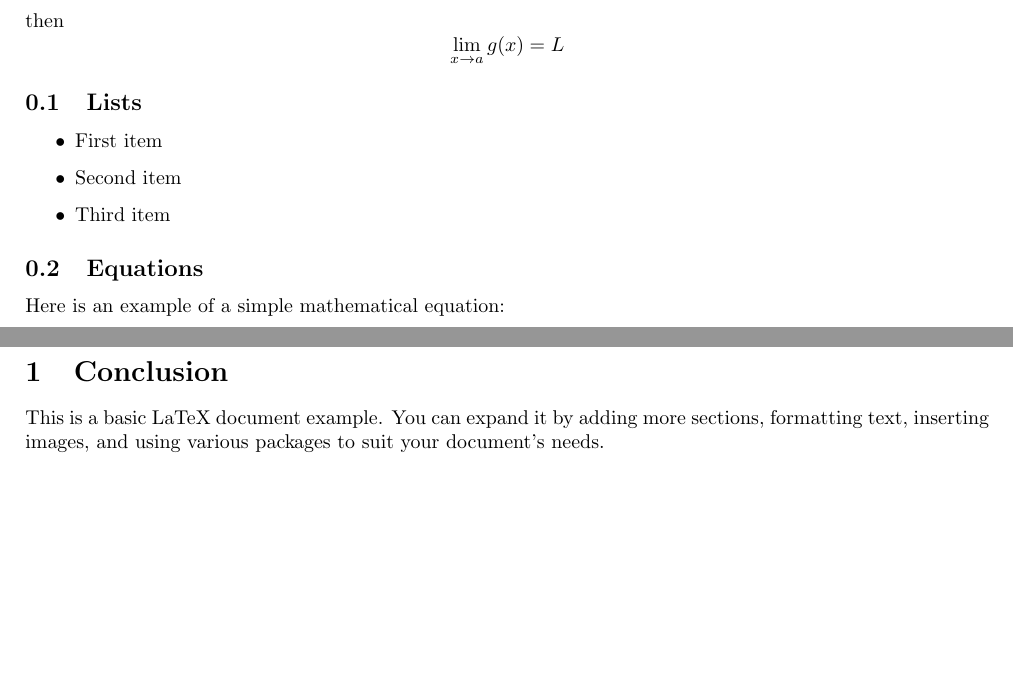
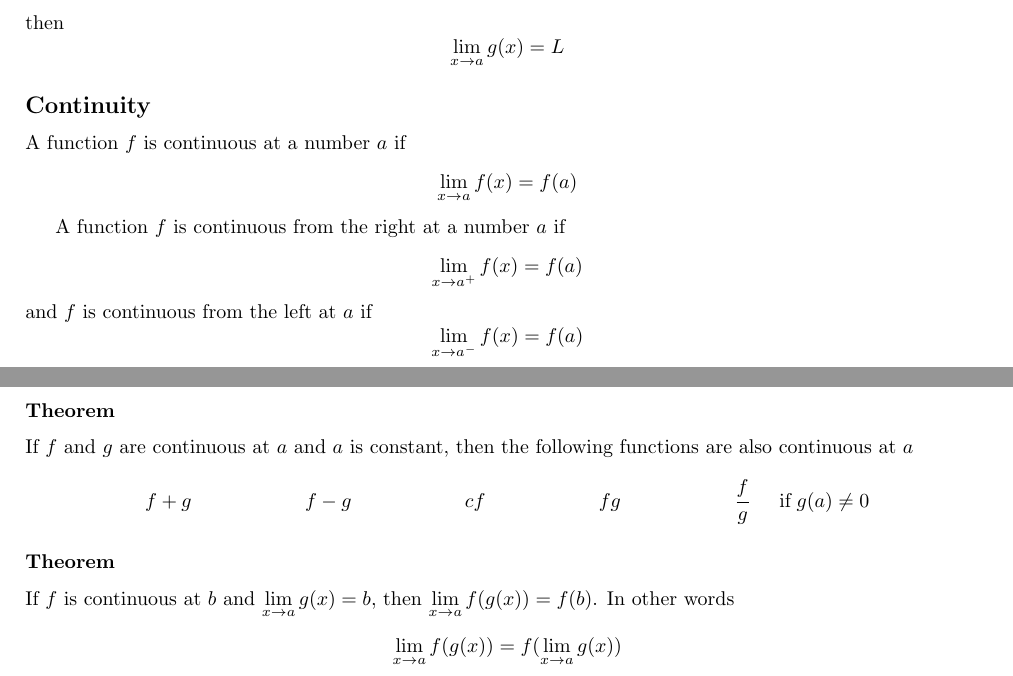
Before and after one commit to evm72011/math, a LaTeX document (notes/stewart/notes.tex): two parts of pages 2 and 3 of 3, joined at a grey line, cut so that both start at the same text, the shorter picture padded with empty space. Compiled offline with pdfLaTeX.

Commit message:
Continuity not ready

```diff
--- a/notes/stewart/notes.tex
+++ b/notes/stewart/notes.tex
@@ -91,21 +91,34 @@ then
 \lim_{x \to a} g(x) = L
 \]
 
-\subsection{Lists}
-\begin{itemize}
-    \item First item
-    \item Second item
-    \item Third item
-\end{itemize}
+\subsection*{Continuity}
+A function \(f\) is continuous at a number \(a\) if
+\[
+\lim_{x \to a} f(x) = f(a)
+\]
 
-\subsection{Equations}
-Here is an example of a simple mathematical equation:
+A function \(f\) is continuous from the right at a number \(a\) if
+\[
+\lim_{x \to a^+} f(x) = f(a)
+\]
+and \(f\) is continuous from the left at \(a\) if
+\[
+\lim_{x \to a^-} f(x) = f(a)
+\]
 
-\begin{equation}
-    E = mc^2
-\end{equation}
+\subsubsection*{Theorem}
+If \(f\) and \(g\) are continuous at \(a\) and \(a\) is constant, then the following functions are also continuous at \(a\)
 
-\section{Conclusion}
-This is a basic LaTeX document example. You can expand it by adding more sections, formatting text, inserting images, and using various packages to suit your document's needs.
+\[
+f + g \hspace{2cm} f-g \hspace{2cm} cf \hspace{2cm} fg \hspace{2cm} \frac{f}{g}  \hspace{.5cm} \text{if} \;  g(a) \neq 0
+\]
+
+\subsubsection*{Theorem}
+If \(f\) is continuous at \(b\) and \( \lim\limits_{x \to a} g(x) = b\), then  \( \lim\limits_{x \to a} f(g(x)) = f(b)\).
+In other words
+
+\[
+\lim_{x \to a} f(g(x)) = f(\lim\limits_{x \to a} g(x))
+\]
 
 \end{document}
```
Also changed, not shown: 1 other file.
